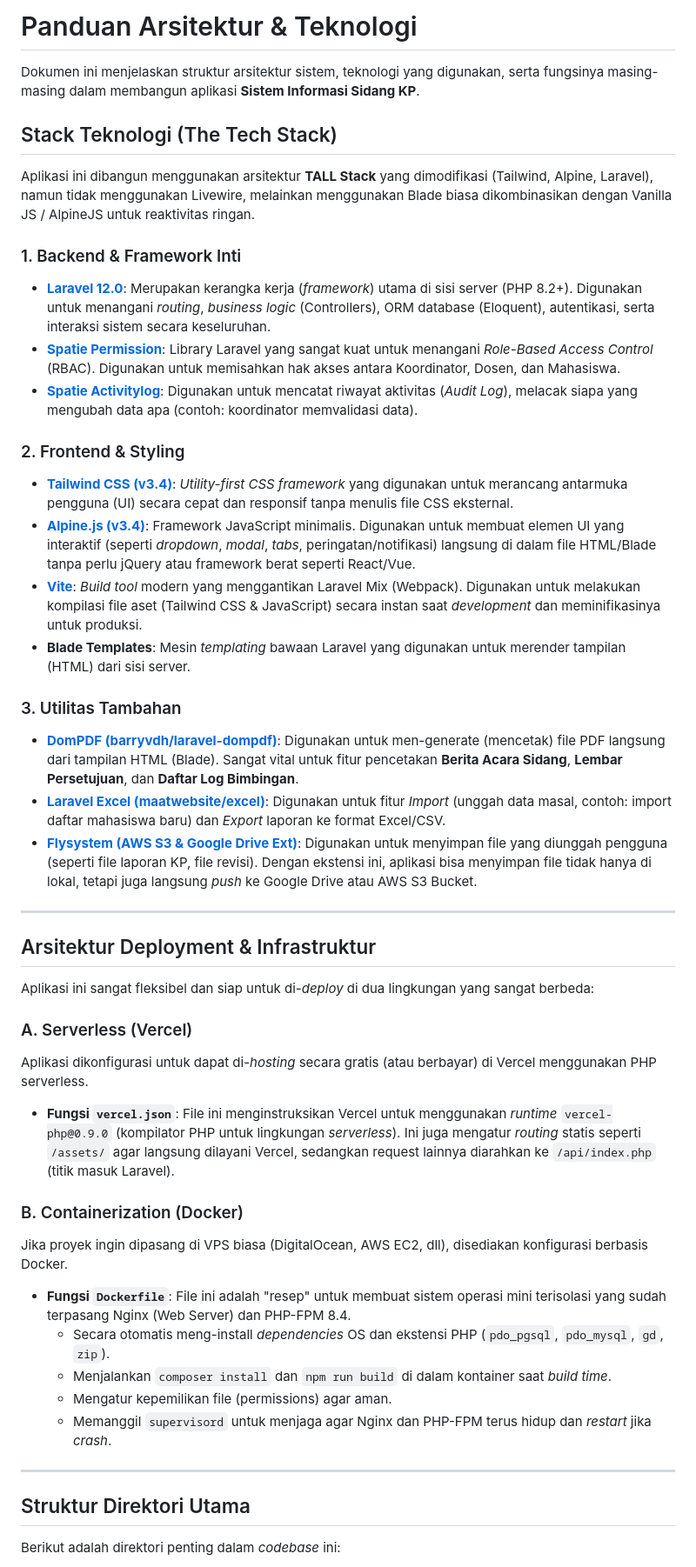
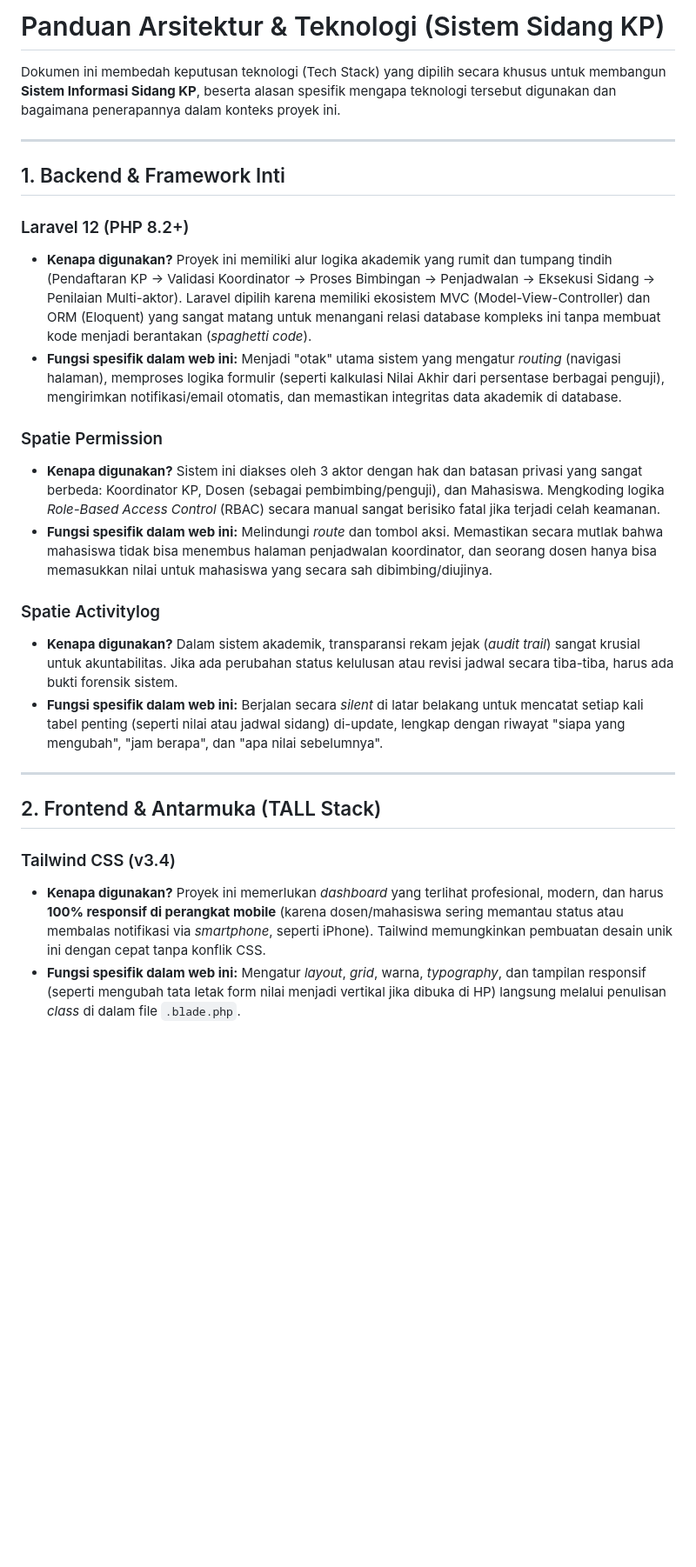
Before and after one commit to 225123/Web-Sidang-KP, a Markdown page: ARCHITECTURE.md, the part around one of its changes. Shown at 87% size. Drawn GitHub-style; blank space fills up the shorter version.

Commit message:
docs: rewrite ARCHITECTURE.md to focus on contextual 'why' and specific project use cases

```diff
--- a/ARCHITECTURE.md
+++ b/ARCHITECTURE.md
@@ -1,48 +1,28 @@
-# Panduan Arsitektur & Teknologi
+# Panduan Arsitektur & Teknologi (Sistem Sidang KP)
 
-Dokumen ini menjelaskan struktur arsitektur sistem, teknologi yang digunakan, serta fungsinya masing-masing dalam membangun aplikasi **Sistem Informasi Sidang KP**.
-
-## Stack Teknologi (The Tech Stack)
-
-Aplikasi ini dibangun menggunakan arsitektur **TALL Stack** yang dimodifikasi (Tailwind, Alpine, Laravel), namun tidak menggunakan Livewire, melainkan menggunakan Blade biasa dikombinasikan dengan Vanilla JS / AlpineJS untuk reaktivitas ringan.
-
-### 1. Backend & Framework Inti
-- **[Laravel 12.0](https://laravel.com/)**: Merupakan kerangka kerja (*framework*) utama di sisi server (PHP 8.2+). Digunakan untuk menangani *routing*, *business logic* (Controllers), ORM database (Eloquent), autentikasi, serta interaksi sistem secara keseluruhan.
-- **[Spatie Permission](https://spatie.be/docs/laravel-permission/)**: Library Laravel yang sangat kuat untuk menangani *Role-Based Access Control* (RBAC). Digunakan untuk memisahkan hak akses antara Koordinator, Dosen, dan Mahasiswa.
-- **[Spatie Activitylog](https://spatie.be/docs/laravel-activitylog/)**: Digunakan untuk mencatat riwayat aktivitas (*Audit Log*), melacak siapa yang mengubah data apa (contoh: koordinator memvalidasi data).
-
-### 2. Frontend & Styling
-- **[Tailwind CSS (v3.4)](https://tailwindcss.com/)**: *Utility-first CSS framework* yang digunakan untuk merancang antarmuka pengguna (UI) secara cepat dan responsif tanpa menulis file CSS eksternal.
-- **[Alpine.js (v3.4)](https://alpinejs.dev/)**: Framework JavaScript minimalis. Digunakan untuk membuat elemen UI yang interaktif (seperti *dropdown*, *modal*, *tabs*, peringatan/notifikasi) langsung di dalam file HTML/Blade tanpa perlu jQuery atau framework berat seperti React/Vue.
-- **[Vite](https://vitejs.dev/)**: *Build tool* modern yang menggantikan Laravel Mix (Webpack). Digunakan untuk melakukan kompilasi file aset (Tailwind CSS & JavaScript) secara instan saat *development* dan meminifikasinya untuk produksi.
-- **Blade Templates**: Mesin *templating* bawaan Laravel yang digunakan untuk merender tampilan (HTML) dari sisi server.
-
-### 3. Utilitas Tambahan
-- **[DomPDF (barryvdh/laravel-dompdf)](https://github.com/barryvdh/laravel-dompdf)**: Digunakan untuk men-generate (mencetak) file PDF langsung dari tampilan HTML (Blade). Sangat vital untuk fitur pencetakan **Berita Acara Sidang**, **Lembar Persetujuan**, dan **Daftar Log Bimbingan**.
-- **[Laravel Excel (maatwebsite/excel)](https://laravel-excel.com/)**: Digunakan untuk fitur *Import* (unggah data masal, contoh: import daftar mahasiswa baru) dan *Export* laporan ke format Excel/CSV.
-- **[Flysystem (AWS S3 & Google Drive Ext)](https://laravel.com/docs/filesystem)**: Digunakan untuk menyimpan file yang diunggah pengguna (seperti file laporan KP, file revisi). Dengan ekstensi ini, aplikasi bisa menyimpan file tidak hanya di lokal, tetapi juga langsung *push* ke Google Drive atau AWS S3 Bucket.
+Dokumen ini membedah keputusan teknologi (Tech Stack) yang dipilih secara khusus untuk membangun **Sistem Informasi Sidang KP**, beserta alasan spesifik mengapa teknologi tersebut digunakan dan bagaimana penerapannya dalam konteks proyek ini.
 
 ---
 
-## Arsitektur Deployment & Infrastruktur
+## 1. Backend & Framework Inti
 
-Aplikasi ini sangat fleksibel dan siap untuk di-*deploy* di dua lingkungan yang sangat berbeda:
+### Laravel 12 (PHP 8.2+)
+- **Kenapa digunakan?** Proyek ini memiliki alur logika akademik yang rumit dan tumpang tindih (Pendaftaran KP -> Validasi Koordinator -> Proses Bimbingan -> Penjadwalan -> Eksekusi Sidang -> Penilaian Multi-aktor). Laravel dipilih karena memiliki ekosistem MVC (Model-View-Controller) dan ORM (Eloquent) yang sangat matang untuk menangani relasi database kompleks ini tanpa membuat kode menjadi berantakan (*spaghetti code*).
+- **Fungsi spesifik dalam web ini:** Menjadi "otak" utama sistem yang mengatur *routing* (navigasi halaman), memproses logika formulir (seperti kalkulasi Nilai Akhir dari persentase berbagai penguji), mengirimkan notifikasi/email otomatis, dan memastikan integritas data akademik di database.
 
-### A. Serverless (Vercel)
-Aplikasi dikonfigurasi untuk dapat di-*hosting* secara gratis (atau berbayar) di Vercel menggunakan PHP serverless.
-- **Fungsi `vercel.json`**: File ini menginstruksikan Vercel untuk menggunakan *runtime* `vercel-php@0.9.0` (kompilator PHP untuk lingkungan *serverless*). Ini juga mengatur *routing* statis seperti `/assets/` agar langsung dilayani Vercel, sedangkan request lainnya diarahkan ke `/api/index.php` (titik masuk Laravel).
+### Spatie Permission
+- **Kenapa digunakan?** Sistem ini diakses oleh 3 aktor dengan hak dan batasan privasi yang sangat berbeda: Koordinator KP, Dosen (sebagai pembimbing/penguji), dan Mahasiswa. Mengkoding logika *Role-Based Access Control* (RBAC) secara manual sangat berisiko fatal jika terjadi celah keamanan.
+- **Fungsi spesifik dalam web ini:** Melindungi *route* dan tombol aksi. Memastikan secara mutlak bahwa mahasiswa tidak bisa menembus halaman penjadwalan koordinator, dan seorang dosen hanya bisa memasukkan nilai untuk mahasiswa yang secara sah dibimbing/diujinya.
 
-### B. Containerization (Docker)
-Jika proyek ingin dipasang di VPS biasa (DigitalOcean, AWS EC2, dll), disediakan konfigurasi berbasis Docker.
-- **Fungsi `Dockerfile`**: File ini adalah "resep" untuk membuat sistem operasi mini terisolasi yang sudah terpasang Nginx (Web Server) dan PHP-FPM 8.4.
-  - Secara otomatis meng-install *dependencies* OS dan ekstensi PHP (`pdo_pgsql`, `pdo_mysql`, `gd`, `zip`).
-  - Menjalankan `composer install` dan `npm run build` di dalam kontainer saat *build time*.
-  - Mengatur kepemilikan file (permissions) agar aman.
-  - Memanggil `supervisord` untuk menjaga agar Nginx dan PHP-FPM terus hidup dan *restart* jika *crash*.
+### Spatie Activitylog
+- **Kenapa digunakan?** Dalam sistem akademik, transparansi rekam jejak (*audit trail*) sangat krusial untuk akuntabilitas. Jika ada perubahan status kelulusan atau revisi jadwal secara tiba-tiba, harus ada bukti forensik sistem.
+- **Fungsi spesifik dalam web ini:** Berjalan secara *silent* di latar belakang untuk mencatat setiap kali tabel penting (seperti nilai atau jadwal sidang) di-update, lengkap dengan riwayat "siapa yang mengubah", "jam berapa", dan "apa nilai sebelumnya".
 
 ---
 
-## Struktur Direktori Utama
+## 2. Frontend & Antarmuka (TALL Stack)
 
-Berikut adalah direktori penting dalam *codebase* ini:
+### Tailwind CSS (v3.4)
+- **Kenapa digunakan?** Proyek ini memerlukan *dashboard* yang terlihat profesional, modern, dan harus **100% responsif di perangkat mobile** (karena dosen/mahasiswa sering memantau status atau membalas notifikasi via *smartphone*, seperti iPhone). Tailwind memungkinkan pembuatan desain unik ini dengan cepat tanpa konflik CSS.
+- **Fungsi spesifik dalam web ini:** Mengatur *layout*, *grid*, warna, *typography*, dan tampilan responsif (seperti mengubah tata letak form nilai menjadi vertikal jika dibuka di HP) langsung melalui penulisan *class* di dalam file `.blade.php`.
 
```
Also changed, not shown: other parts of ARCHITECTURE.md (+39 -7 lines).
